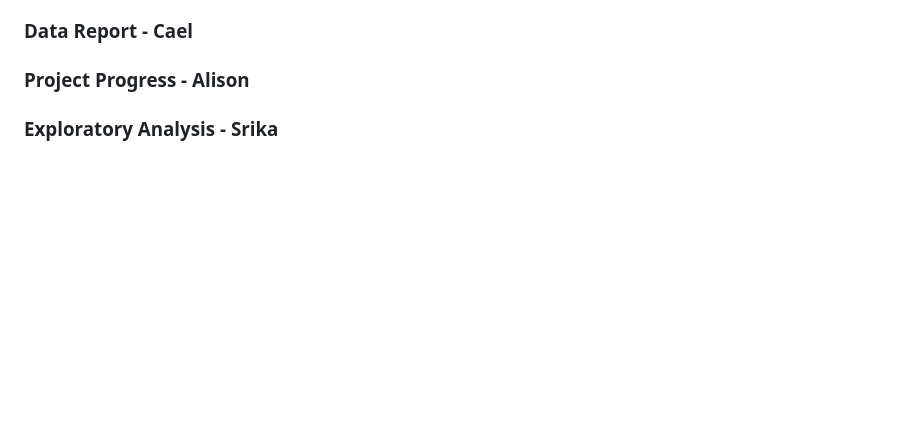
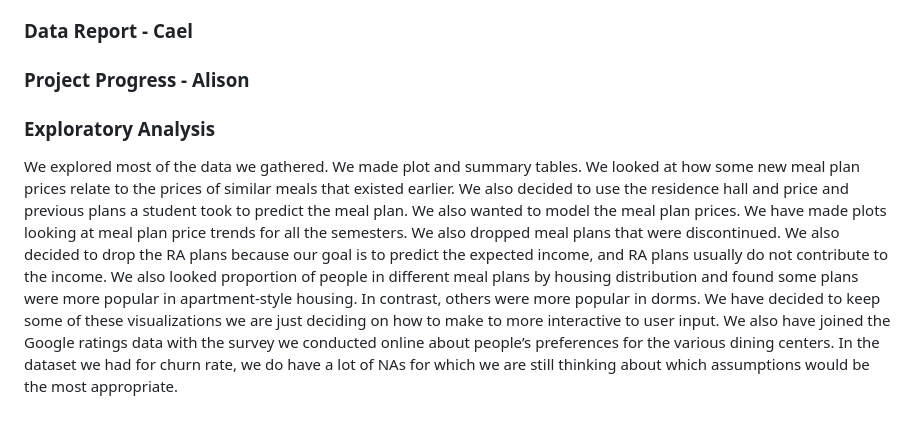
Before and after one commit to aawyatt/DS4010_E, a Markdown page: MILESTONE.md, the part around the change printed below. GitHub-like rendering; blank space fills up the shorter version.

```diff
--- a/MILESTONE.md
+++ b/MILESTONE.md
@@ -41,4 +41,6 @@ Statistical Superstars are currently in the process of developing our preliminar
 ### Project Progress - Alison
 
 
-### Exploratory Analysis - Srika
+### Exploratory Analysis
+
+We explored most of the data we gathered.  We made plot and summary tables. We looked at how some new meal plan prices relate to the prices of similar meals that existed earlier. We also decided to use the residence hall and price and previous plans a student took to predict the meal plan. We also wanted to model the meal plan prices. We have made plots looking at meal plan price trends for all the semesters. We also dropped meal plans that were discontinued. We also decided to drop the RA plans because our goal is to predict the expected income, and RA plans usually do not contribute to the income. We also looked proportion of people in different meal plans by housing distribution and found some plans were more popular in apartment-style housing. In contrast, others were more popular in dorms. We have decided to keep some of these visualizations we are just deciding on how to make to more interactive to user input. We also have joined the Google ratings data with the survey we conducted online about people’s preferences for the various dining centers. In the dataset we had for churn rate, we do have a lot of NAs for which we are still thinking about which assumptions would be the most appropriate.
```
Also changed, not shown: other parts of MILESTONE.md (+1 -1 lines).
